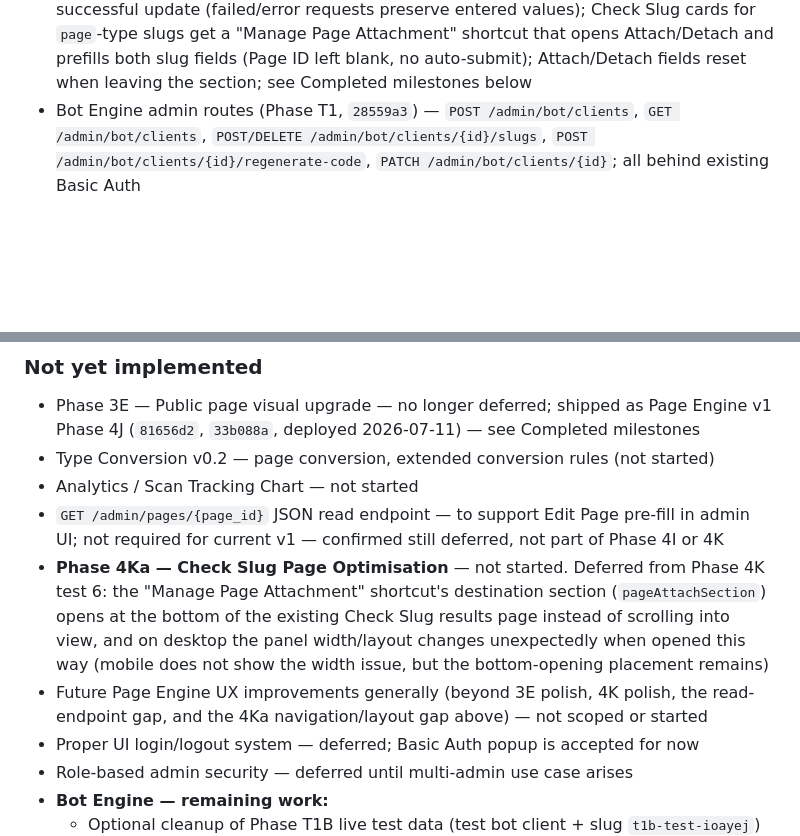
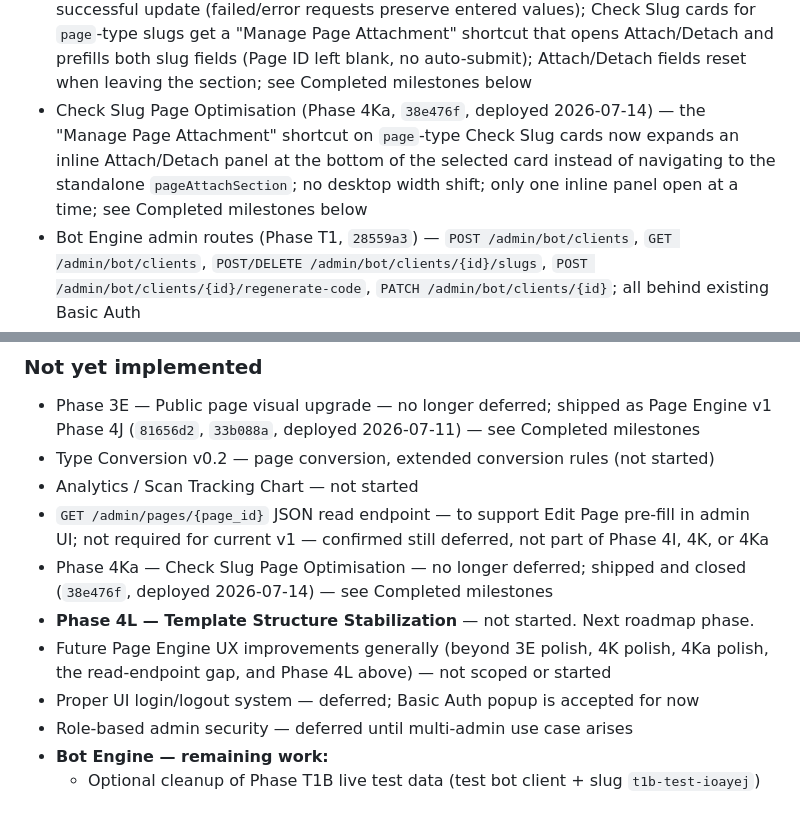
Before and after one commit to xxzackx/shadz-os, a Markdown page: docs/PROJECT_STATE.md, 2 parts joined by grey strips. Rendered like a GitHub page; blank space fills up the shorter version.

Commit message:
Close Page Engine Phase 4Ka docs

```diff
--- a/docs/PROJECT_STATE.md
+++ b/docs/PROJECT_STATE.md
@@ -99,6 +99,7 @@ NFC chip → shadz.io/{slug} → Nginx → FastAPI → DB lookup → destination
 - Page Engine admin UI (Phase 3B, `a57fff7`) — Module C in admin panel; Create Page, Edit Page (partial-update), Attach / Detach; wired to Phase 3A backend routes
 - Page Engine admin JSON helper / template guidance (Phase 3D, `357a85e`) — template guide shows expected content_json fields per template; Fill sample JSON button; inline JSON validation hint on textarea blur
 - Page Engine admin UX polish (Phase 4K, `2e54262`/`825bab6`/`6a18965`, deployed 2026-07-14) — Create/Edit Page result panels reset on navigation; Edit Page fields clear only after a successful update (failed/error requests preserve entered values); Check Slug cards for `page`-type slugs get a "Manage Page Attachment" shortcut that opens Attach/Detach and prefills both slug fields (Page ID left blank, no auto-submit); Attach/Detach fields reset when leaving the section; see Completed milestones below
+- Check Slug Page Optimisation (Phase 4Ka, `38e476f`, deployed 2026-07-14) — the "Manage Page Attachment" shortcut on `page`-type Check Slug cards now expands an inline Attach/Detach panel at the bottom of the selected card instead of navigating to the standalone `pageAttachSection`; no desktop width shift; only one inline panel open at a time; see Completed milestones below
 - Bot Engine admin routes (Phase T1, `28559a3`) — `POST /admin/bot/clients`, `GET /admin/bot/clients`, `POST/DELETE /admin/bot/clients/{id}/slugs`, `POST /admin/bot/clients/{id}/regenerate-code`, `PATCH /admin/bot/clients/{id}`; all behind existing Basic Auth
 - Bot Engine admin UI (Phase T1D, `67fad4e`) — Module D in admin panel; create bot client, view access code, assign/unassign slug, client list with refresh; wired to Phase T1 backend routes
 - Bot Engine admin UI polish (Phase T1E, `e74665b` + `23d9934`, deployed 2026-07-04) — `static/admin.html` only, frontend-only polish on top of T1D; no new routes, no backend/DB/runtime changes; see Completed milestones below
@@ -425,9 +427,10 @@ This section exists to give Claude Code a compressed snapshot of current project
 - Phase 3E — Public page visual upgrade — no longer deferred; shipped as Page Engine v1 Phase 4J (`81656d2`, `33b088a`, deployed 2026-07-11) — see Completed milestones
 - Type Conversion v0.2 — page conversion, extended conversion rules (not started)
 - Analytics / Scan Tracking Chart — not started
-- `GET /admin/pages/{page_id}` JSON read endpoint — to support Edit Page pre-fill in admin UI; not required for current v1 — confirmed still deferred, not part of Phase 4I or 4K
-- **Phase 4Ka — Check Slug Page Optimisation** — not started. Deferred from Phase 4K test 6: the "Manage Page Attachment" shortcut's destination section (`pageAttachSection`) opens at the bottom of the existing Check Slug results page instead of scrolling into view, and on desktop the panel width/layout changes unexpectedly when opened this way (mobile does not show the width issue, but the bottom-opening placement remains)
-- Future Page Engine UX improvements generally (beyond 3E polish, 4K polish, the read-endpoint gap, and the 4Ka navigation/layout gap above) — not scoped or started
+- `GET /admin/pages/{page_id}` JSON read endpoint — to support Edit Page pre-fill in admin UI; not required for current v1 — confirmed still deferred, not part of Phase 4I, 4K, or 4Ka
+- Phase 4Ka — Check Slug Page Optimisation — no longer deferred; shipped and closed (`38e476f`, deployed 2026-07-14) — see Completed milestones
+- **Phase 4L — Template Structure Stabilization** — not started. Next roadmap phase.
+- Future Page Engine UX improvements generally (beyond 3E polish, 4K polish, 4Ka polish, the read-endpoint gap, and Phase 4L above) — not scoped or started
 - Proper UI login/logout system — deferred; Basic Auth popup is accepted for now
 - Role-based admin security — deferred until multi-admin use case arises
 - **Bot Engine — remaining work:**
```
Also changed, not shown: other parts of docs/PROJECT_STATE.md (+1 -0 lines), docs/CHANGELOG.md (+39 -0 lines).
